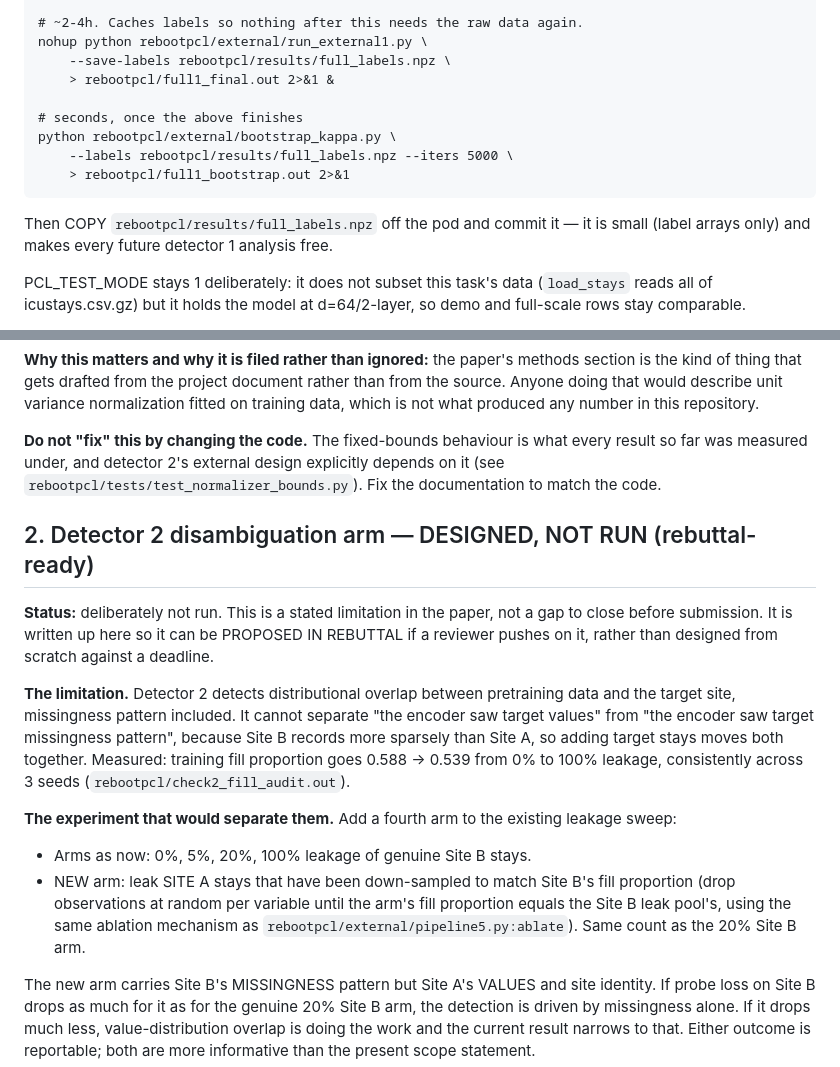
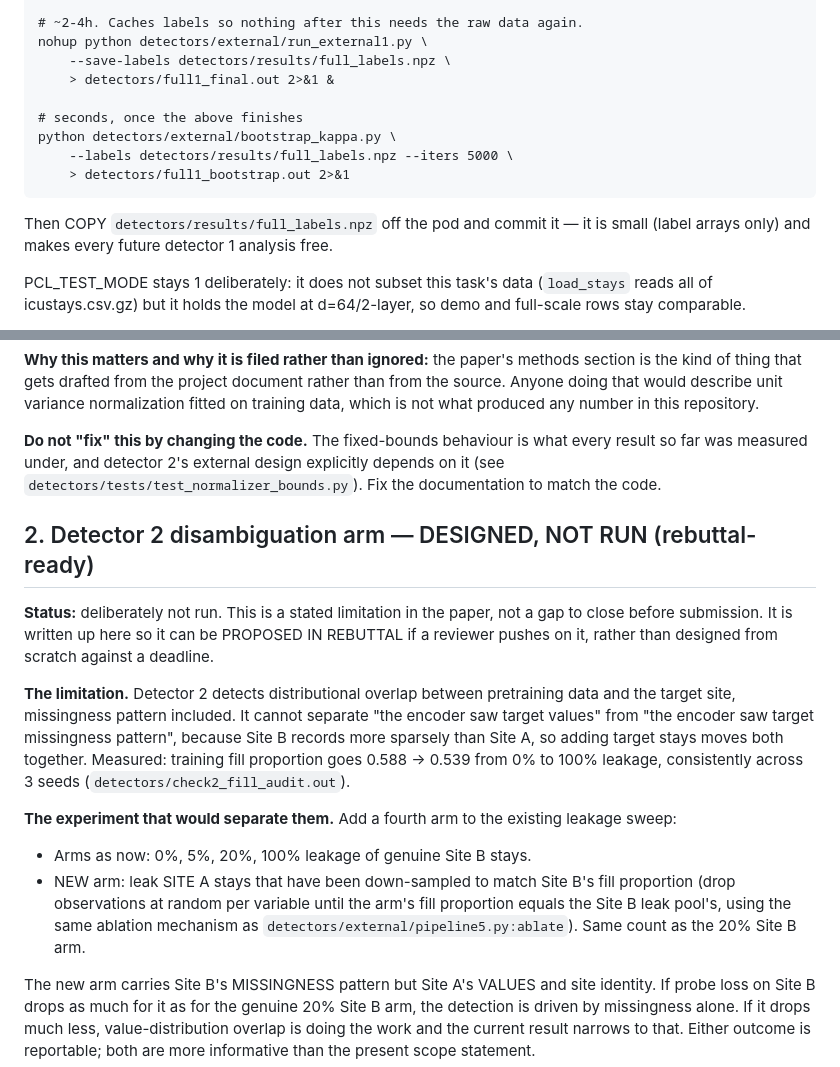
Before and after one commit to Nikhilodeon1/pclCodebase, a Markdown page: chat1_protocol/detectors/TODO.md, 2 parts joined by grey strips. GitHub-like rendering.

```diff
--- a/chat1_protocol/detectors/TODO.md
+++ b/chat1_protocol/detectors/TODO.md
@@ -37,16 +98,16 @@ across pod shutdown, so write outputs there, never to container-local paths.
     export PCL_TEST_MODE=1
 
     # ~2-4h. Caches labels so nothing after this needs the raw data again.
-    nohup python rebootpcl/external/run_external1.py \
-        --save-labels rebootpcl/results/full_labels.npz \
-        > rebootpcl/full1_final.out 2>&1 &
+    nohup python detectors/external/run_external1.py \
+        --save-labels detectors/results/full_labels.npz \
+        > detectors/full1_final.out 2>&1 &
 
     # seconds, once the above finishes
-    python rebootpcl/external/bootstrap_kappa.py \
-        --labels rebootpcl/results/full_labels.npz --iters 5000 \
-        > rebootpcl/full1_bootstrap.out 2>&1
+    python detectors/external/bootstrap_kappa.py \
+        --labels detectors/results/full_labels.npz --iters 5000 \
+        > detectors/full1_bootstrap.out 2>&1
 
-Then COPY `rebootpcl/results/full_labels.npz` off the pod and commit it — it is
+Then COPY `detectors/results/full_labels.npz` off the pod and commit it — it is
 small (label arrays only) and makes every future detector 1 analysis free.
 
 PCL_TEST_MODE stays 1 deliberately: it does not subset this task's data
@@ -92,7 +153,7 @@ number in this repository.
 
 **Do not "fix" this by changing the code.** The fixed-bounds behaviour is what
 every result so far was measured under, and detector 2's external design
-explicitly depends on it (see `rebootpcl/tests/test_normalizer_bounds.py`).
+explicitly depends on it (see `detectors/tests/test_normalizer_bounds.py`).
 Fix the documentation to match the code.
 
 ## 2. Detector 2 disambiguation arm — DESIGNED, NOT RUN (rebuttal-ready)
@@ -108,7 +169,7 @@ separate "the encoder saw target values" from "the encoder saw target
 missingness pattern", because Site B records more sparsely than Site A, so
 adding target stays moves both together. Measured: training fill proportion goes
 0.588 -> 0.539 from 0% to 100% leakage, consistently across 3 seeds
-(`rebootpcl/check2_fill_audit.out`).
+(`detectors/check2_fill_audit.out`).
 
 **The experiment that would separate them.** Add a fourth arm to the existing
 leakage sweep:
@@ -117,7 +178,7 @@ leakage sweep:
 * NEW arm: leak SITE A stays that have been down-sampled to match Site B's fill
   proportion (drop observations at random per variable until the arm's fill
   proportion equals the Site B leak pool's, using the same ablation mechanism as
-  `rebootpcl/external/pipeline5.py:ablate`). Same count as the 20% Site B arm.
+  `detectors/external/pipeline5.py:ablate`). Same count as the 20% Site B arm.
 
 The new arm carries Site B's MISSINGNESS pattern but Site A's VALUES and site
 identity. If probe loss on Site B drops as much for it as for the genuine 20%
```
Also changed, not shown: other parts of chat1_protocol/detectors/TODO.md (+61 -0 lines).
